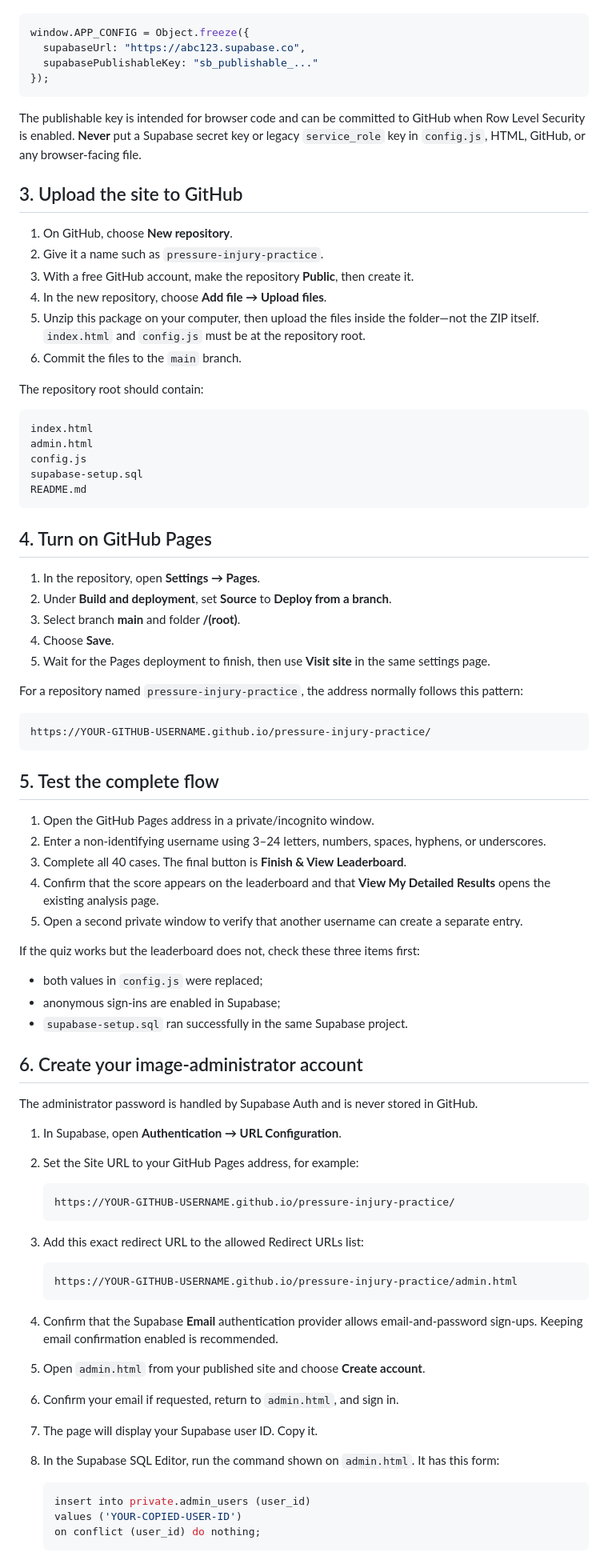
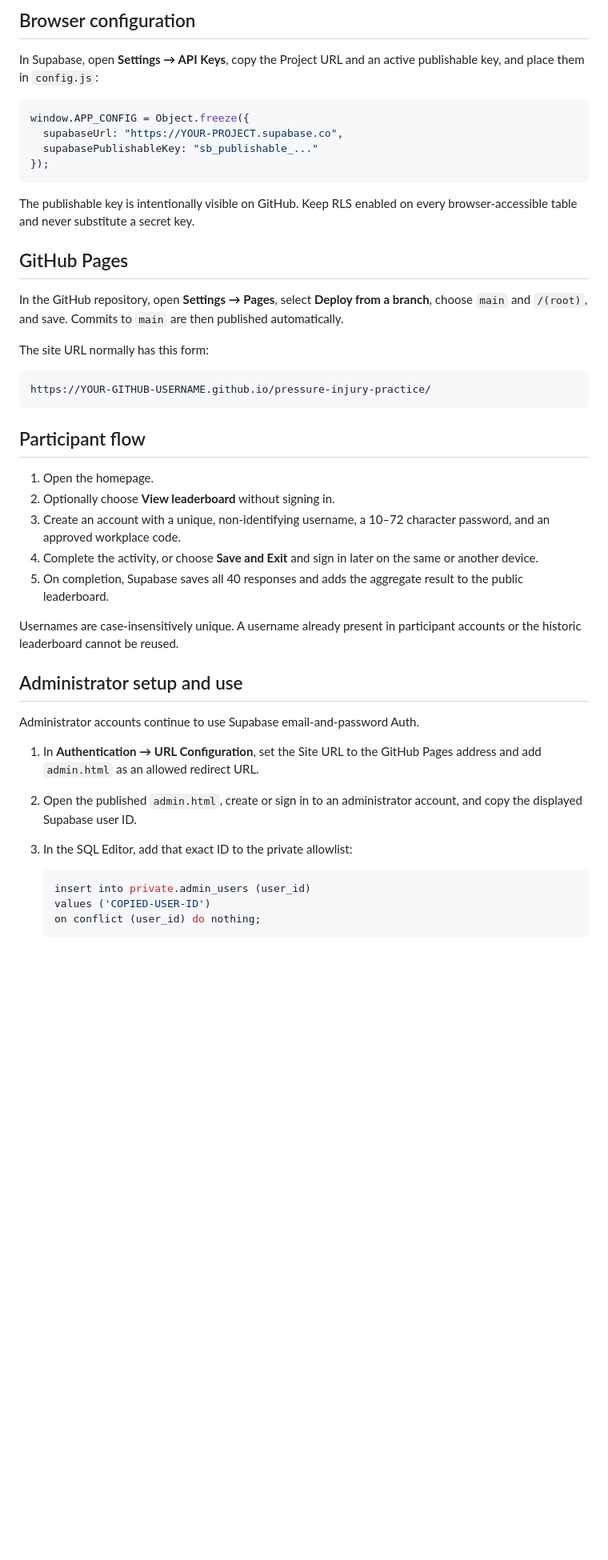
Before and after one commit to RVHWoundCare/pressure-injury-practice, a Markdown page: README.md, the part around one of its changes. Shown at 80% size. Drawn GitHub-style; blank space fills up the shorter version.

````diff
--- a/README.md
+++ b/README.md
@@ -32,86 +71,47 @@ Your finished file will look like this:
+## Browser configuration
+
+In Supabase, open **Settings → API Keys**, copy the Project URL and an active publishable key, and place them in `config.js`:
 
 ```js
 window.APP_CONFIG = Object.freeze({
-  supabaseUrl: "https://abc123.supabase.co",
+  supabaseUrl: "https://YOUR-PROJECT.supabase.co",
   supabasePublishableKey: "sb_publishable_..."
 });
 ```
 
-The publishable key is intended for browser code and can be committed to GitHub when Row Level Security is enabled. **Never** put a Supabase secret key or legacy `service_role` key in `config.js`, HTML, GitHub, or any browser-facing file.
+The publishable key is intentionally visible on GitHub. Keep RLS enabled on every browser-accessible table and never substitute a secret key.
 
-## 3. Upload the site to GitHub
+## GitHub Pages
 
-1. On GitHub, choose **New repository**.
-2. Give it a name such as `pressure-injury-practice`.
-3. With a free GitHub account, make the repository **Public**, then create it.
-4. In the new repository, choose **Add file → Upload files**.
-5. Unzip this package on your computer, then upload the files inside the folder—not the ZIP itself. `index.html` and `config.js` must be at the repository root.
-6. Commit the files to the `main` branch.
+In the GitHub repository, open **Settings → Pages**, select **Deploy from a branch**, choose `main` and `/(root)`, and save. Commits to `main` are then published automatically.
 
-The repository root should contain:
-
-```text
-index.html
-admin.html
-config.js
-supabase-setup.sql
-README.md
-```
-
-## 4. Turn on GitHub Pages
-
-1. In the repository, open **Settings → Pages**.
-2. Under **Build and deployment**, set **Source** to **Deploy from a branch**.
-3. Select branch **main** and folder **/(root)**.
-4. Choose **Save**.
-5. Wait for the Pages deployment to finish, then use **Visit site** in the same settings page.
-
-For a repository named `pressure-injury-practice`, the address normally follows this pattern:
+The site URL normally has this form:
 
 ```text
 https://YOUR-GITHUB-USERNAME.github.io/pressure-injury-practice/
 ```
 
-## 5. Test the complete flow
+## Participant flow
 
-1. Open the GitHub Pages address in a private/incognito window.
-2. Enter a non-identifying username using 3–24 letters, numbers, spaces, hyphens, or underscores.
-3. Complete all 40 cases. The final button is **Finish & View Leaderboard**.
-4. Confirm that the score appears on the leaderboard and that **View My Detailed Results** opens the existing analysis page.
-5. Open a second private window to verify that another username can create a separate entry.
+1. Open the homepage.
+2. Optionally choose **View leaderboard** without signing in.
+3. Create an account with a unique, non-identifying username, a 10–72 character password, and an approved workplace code.
+4. Complete the activity, or choose **Save and Exit** and sign in later on the same or another device.
+5. On completion, Supabase saves all 40 responses and adds the aggregate result to the public leaderboard.
 
-If the quiz works but the leaderboard does not, check these three items first:
+Usernames are case-insensitively unique. A username already present in participant accounts or the historic leaderboard cannot be reused.
 
-- both values in `config.js` were replaced;
-- anonymous sign-ins are enabled in Supabase;
-- `supabase-setup.sql` ran successfully in the same Supabase project.
+## Administrator setup and use
 
-## 6. Create your image-administrator account
+Administrator accounts continue to use Supabase email-and-password Auth.
 
-The administrator password is handled by Supabase Auth and is never stored in GitHub.
-
-1. In Supabase, open **Authentication → URL Configuration**.
-2. Set the Site URL to your GitHub Pages address, for example:
-
-   ```text
-   https://YOUR-GITHUB-USERNAME.github.io/pressure-injury-practice/
-   ```
-
-3. Add this exact redirect URL to the allowed Redirect URLs list:
-
-   ```text
-   https://YOUR-GITHUB-USERNAME.github.io/pressure-injury-practice/admin.html
-   ```
-
-4. Confirm that the Supabase **Email** authentication provider allows email-and-password sign-ups. Keeping email confirmation enabled is recommended.
-5. Open `admin.html` from your published site and choose **Create account**.
-6. Confirm your email if requested, return to `admin.html`, and sign in.
-7. The page will display your Supabase user ID. Copy it.
-8. In the Supabase SQL Editor, run the command shown on `admin.html`. It has this form:
+1. In **Authentication → URL Configuration**, set the Site URL to the GitHub Pages address and add `admin.html` as an allowed redirect URL.
+2. Open the published `admin.html`, create or sign in to an administrator account, and copy the displayed Supabase user ID.
+3. In the SQL Editor, add that exact ID to the private allowlist:
 
    ```sql
    insert into private.admin_users (user_id)
-   values ('YOUR-COPIED-USER-ID')
+   values ('COPIED-USER-ID')
    on conflict (user_id) do nothing;
    ```
 
````
Also changed, not shown: other parts of README.md (+82 -44 lines).
